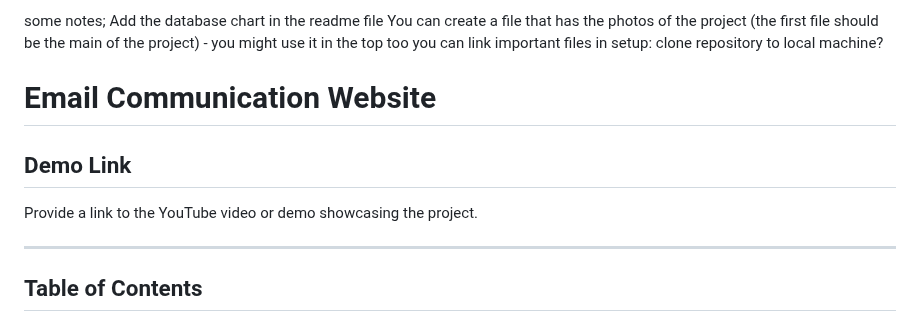
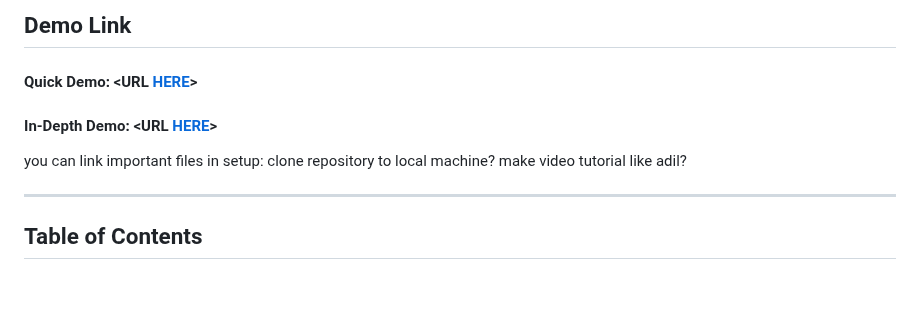
Before and after one commit to b-4her/BeeMail, a Markdown page: README.md, the part around one of its changes. GitHub-like rendering; blank space fills up the shorter version.

```diff
--- a/README.md
+++ b/README.md
@@ -5,18 +2,12 @@
 
-some notes;
-Add the database chart in the readme file
-You can create a file that has the photos of the project (the first file should be the main of the project) - you might use it in the top too
+## Demo Link
+#### Quick Demo:  <URL [HERE](https://youtu.be/HhA8Dpr6IvQ)>
+#### In-Depth Demo:  <URL [HERE](https://youtu.be/k5HBm5l-yJ8?si=QjAO20z61ZZukZP7)>
+
 you can link important files
 in setup:
 clone repository to local machine?
-
-
-
-
-# Email Communication Website
-
-## Demo Link
-Provide a link to the YouTube video or demo showcasing the project.
+make video tutorial like adil?
 
 ---
 
```
Also changed, not shown: other parts of README.md (+0 -3 lines).
